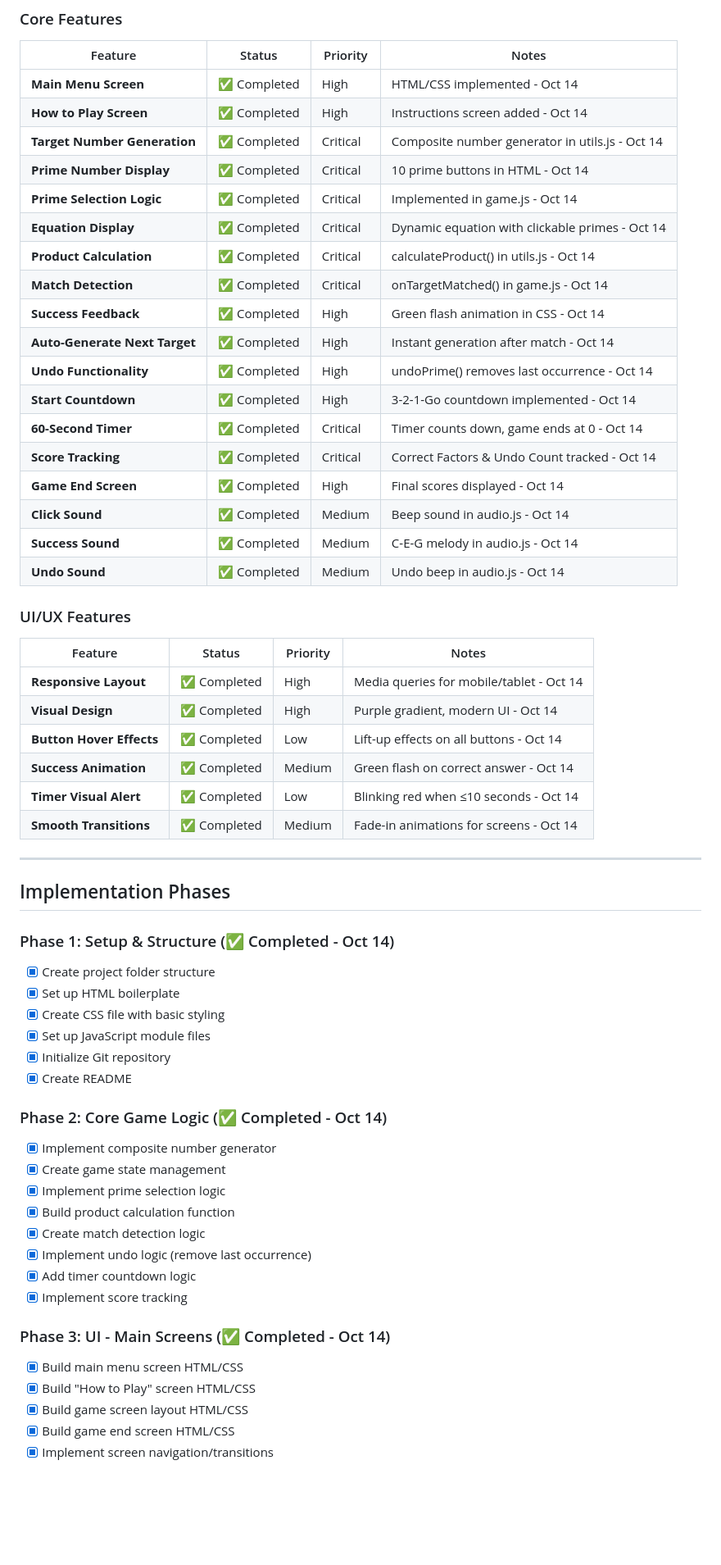
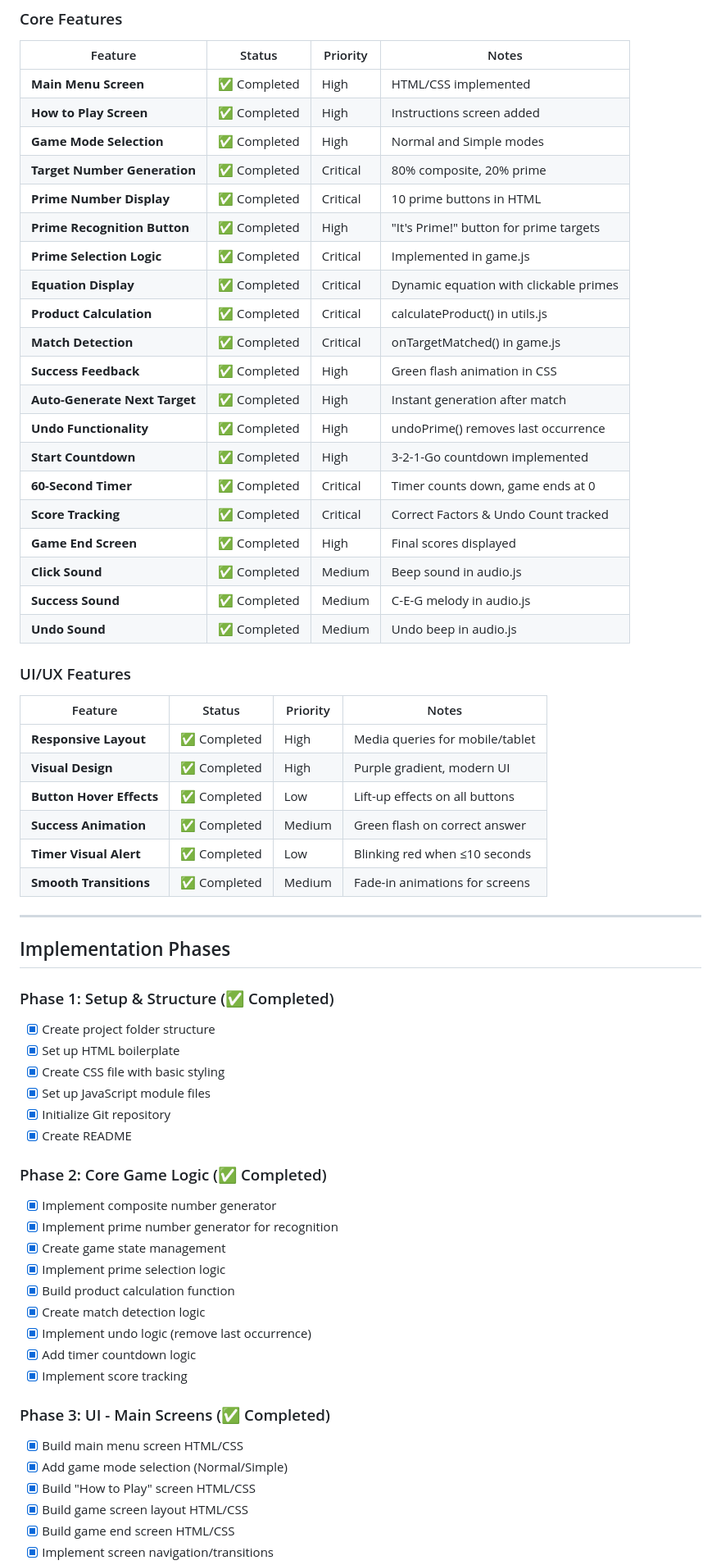
Before and after one commit to benziongoldstein/math_web_app, a Markdown page: specs/dev_spec_status.md, the part around one of its changes. Shown at 82% size. GitHub-like rendering; blank space fills up the shorter version.

```diff
--- a/specs/dev_spec_status.md
+++ b/specs/dev_spec_status.md
@@ -95,41 +95,43 @@ math_web_app/
 
 | Feature | Status | Priority | Notes |
 |---------|--------|----------|-------|
-| **Main Menu Screen** | ✅ Completed | High | HTML/CSS implemented - Oct 14 |
-| **How to Play Screen** | ✅ Completed | High | Instructions screen added - Oct 14 |
-| **Target Number Generation** | ✅ Completed | Critical | Composite number generator in utils.js - Oct 14 |
-| **Prime Number Display** | ✅ Completed | Critical | 10 prime buttons in HTML - Oct 14 |
-| **Prime Selection Logic** | ✅ Completed | Critical | Implemented in game.js - Oct 14 |
-| **Equation Display** | ✅ Completed | Critical | Dynamic equation with clickable primes - Oct 14 |
-| **Product Calculation** | ✅ Completed | Critical | calculateProduct() in utils.js - Oct 14 |
-| **Match Detection** | ✅ Completed | Critical | onTargetMatched() in game.js - Oct 14 |
-| **Success Feedback** | ✅ Completed | High | Green flash animation in CSS - Oct 14 |
-| **Auto-Generate Next Target** | ✅ Completed | High | Instant generation after match - Oct 14 |
-| **Undo Functionality** | ✅ Completed | High | undoPrime() removes last occurrence - Oct 14 |
-| **Start Countdown** | ✅ Completed | High | 3-2-1-Go countdown implemented - Oct 14 |
-| **60-Second Timer** | ✅ Completed | Critical | Timer counts down, game ends at 0 - Oct 14 |
-| **Score Tracking** | ✅ Completed | Critical | Correct Factors & Undo Count tracked - Oct 14 |
-| **Game End Screen** | ✅ Completed | High | Final scores displayed - Oct 14 |
-| **Click Sound** | ✅ Completed | Medium | Beep sound in audio.js - Oct 14 |
-| **Success Sound** | ✅ Completed | Medium | C-E-G melody in audio.js - Oct 14 |
-| **Undo Sound** | ✅ Completed | Medium | Undo beep in audio.js - Oct 14 |
+| **Main Menu Screen** | ✅ Completed | High | HTML/CSS implemented |
+| **How to Play Screen** | ✅ Completed | High | Instructions screen added |
+| **Game Mode Selection** | ✅ Completed | High | Normal and Simple modes |
+| **Target Number Generation** | ✅ Completed | Critical | 80% composite, 20% prime |
+| **Prime Number Display** | ✅ Completed | Critical | 10 prime buttons in HTML |
+| **Prime Recognition Button** | ✅ Completed | High | "It's Prime!" button for prime targets |
+| **Prime Selection Logic** | ✅ Completed | Critical | Implemented in game.js |
+| **Equation Display** | ✅ Completed | Critical | Dynamic equation with clickable primes |
+| **Product Calculation** | ✅ Completed | Critical | calculateProduct() in utils.js |
+| **Match Detection** | ✅ Completed | Critical | onTargetMatched() in game.js |
+| **Success Feedback** | ✅ Completed | High | Green flash animation in CSS |
+| **Auto-Generate Next Target** | ✅ Completed | High | Instant generation after match |
+| **Undo Functionality** | ✅ Completed | High | undoPrime() removes last occurrence |
+| **Start Countdown** | ✅ Completed | High | 3-2-1-Go countdown implemented |
+| **60-Second Timer** | ✅ Completed | Critical | Timer counts down, game ends at 0 |
+| **Score Tracking** | ✅ Completed | Critical | Correct Factors & Undo Count tracked |
+| **Game End Screen** | ✅ Completed | High | Final scores displayed |
+| **Click Sound** | ✅ Completed | Medium | Beep sound in audio.js |
+| **Success Sound** | ✅ Completed | Medium | C-E-G melody in audio.js |
+| **Undo Sound** | ✅ Completed | Medium | Undo beep in audio.js |
 
 ### UI/UX Features
 
 | Feature | Status | Priority | Notes |
 |---------|--------|----------|-------|
-| **Responsive Layout** | ✅ Completed | High | Media queries for mobile/tablet - Oct 14 |
-| **Visual Design** | ✅ Completed | High | Purple gradient, modern UI - Oct 14 |
-| **Button Hover Effects** | ✅ Completed | Low | Lift-up effects on all buttons - Oct 14 |
-| **Success Animation** | ✅ Completed | Medium | Green flash on correct answer - Oct 14 |
-| **Timer Visual Alert** | ✅ Completed | Low | Blinking red when ≤10 seconds - Oct 14 |
-| **Smooth Transitions** | ✅ Completed | Medium | Fade-in animations for screens - Oct 14 |
+| **Responsive Layout** | ✅ Completed | High | Media queries for mobile/tablet |
+| **Visual Design** | ✅ Completed | High | Purple gradient, modern UI |
+| **Button Hover Effects** | ✅ Completed | Low | Lift-up effects on all buttons |
+| **Success Animation** | ✅ Completed | Medium | Green flash on correct answer |
+| **Timer Visual Alert** | ✅ Completed | Low | Blinking red when ≤10 seconds |
+| **Smooth Transitions** | ✅ Completed | Medium | Fade-in animations for screens |
 
 ---
 
 ## Implementation Phases
 
-### Phase 1: Setup & Structure (✅ Completed - Oct 14)
+### Phase 1: Setup & Structure (✅ Completed)
 - [x] Create project folder structure
 - [x] Set up HTML boilerplate
 - [x] Create CSS file with basic styling
@@ -137,8 +139,9 @@ math_web_app/
 - [x] Initialize Git repository
 - [x] Create README
 
-### Phase 2: Core Game Logic (✅ Completed - Oct 14)
+### Phase 2: Core Game Logic (✅ Completed)
 - [x] Implement composite number generator
+- [x] Implement prime number generator for recognition
 - [x] Create game state management
 - [x] Implement prime selection logic
 - [x] Build product calculation function
@@ -147,8 +150,9 @@ math_web_app/
 - [x] Add timer countdown logic
 - [x] Implement score tracking
 
-### Phase 3: UI - Main Screens (✅ Completed - Oct 14)
+### Phase 3: UI - Main Screens (✅ Completed)
 - [x] Build main menu screen HTML/CSS
+- [x] Add game mode selection (Normal/Simple)
 - [x] Build "How to Play" screen HTML/CSS
 - [x] Build game screen layout HTML/CSS
 - [x] Build game end screen HTML/CSS
```
Also changed, not shown: other parts of specs/dev_spec_status.md (+51 -92 lines), README.md (+4 -4 lines), specs/specefictions.md (+56 -55 lines).
